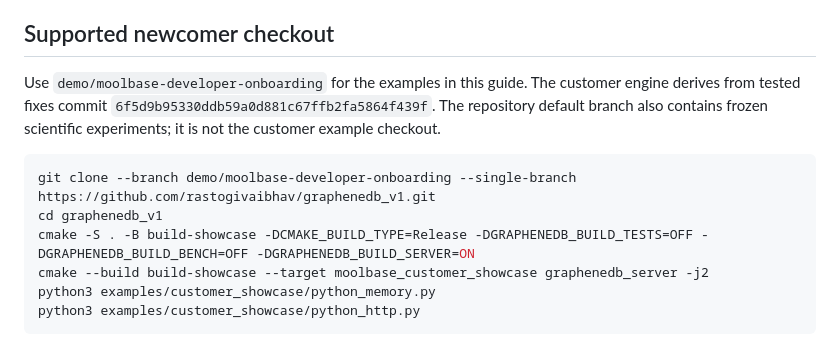
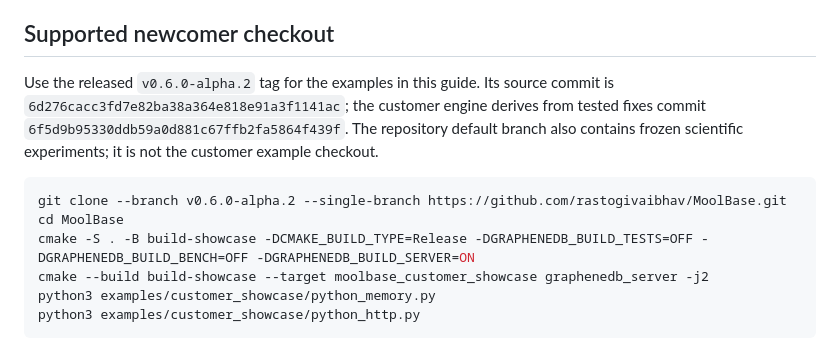
Before and after one commit to rastogivaibhav/MoolBase, a Markdown page: docs/AGENT_INTEGRATION.md, the part around the change. Rendered like a GitHub page.

Commit message:
docs: preserve current master docs/AGENT_INTEGRATION.md during release reconciliation

````diff
--- a/docs/AGENT_INTEGRATION.md
+++ b/docs/AGENT_INTEGRATION.md
@@ -4,11 +4,11 @@ MoolBase stores evidence and exposes competing hypotheses, opposition and decisi
 
 ## Supported newcomer checkout
 
-Use `demo/moolbase-developer-onboarding` for the examples in this guide. The customer engine derives from tested fixes commit `6f5d9b95330ddb59a0d881c67ffb2fa5864f439f`. The repository default branch also contains frozen scientific experiments; it is not the customer example checkout.
+Use the released `v0.6.0-alpha.2` tag for the examples in this guide. Its source commit is `6d276cacc3fd7e82ba38a364e818e91a3f1141ac`; the customer engine derives from tested fixes commit `6f5d9b95330ddb59a0d881c67ffb2fa5864f439f`. The repository default branch also contains frozen scientific experiments; it is not the customer example checkout.
 
 ```bash
-git clone --branch demo/moolbase-developer-onboarding --single-branch https://github.com/rastogivaibhav/graphenedb_v1.git
-cd graphenedb_v1
+git clone --branch v0.6.0-alpha.2 --single-branch https://github.com/rastogivaibhav/MoolBase.git
+cd MoolBase
 cmake -S . -B build-showcase -DCMAKE_BUILD_TYPE=Release -DGRAPHENEDB_BUILD_TESTS=OFF -DGRAPHENEDB_BUILD_BENCH=OFF -DGRAPHENEDB_BUILD_SERVER=ON
 cmake --build build-showcase --target moolbase_customer_showcase graphenedb_server -j2
 python3 examples/customer_showcase/python_memory.py
````
